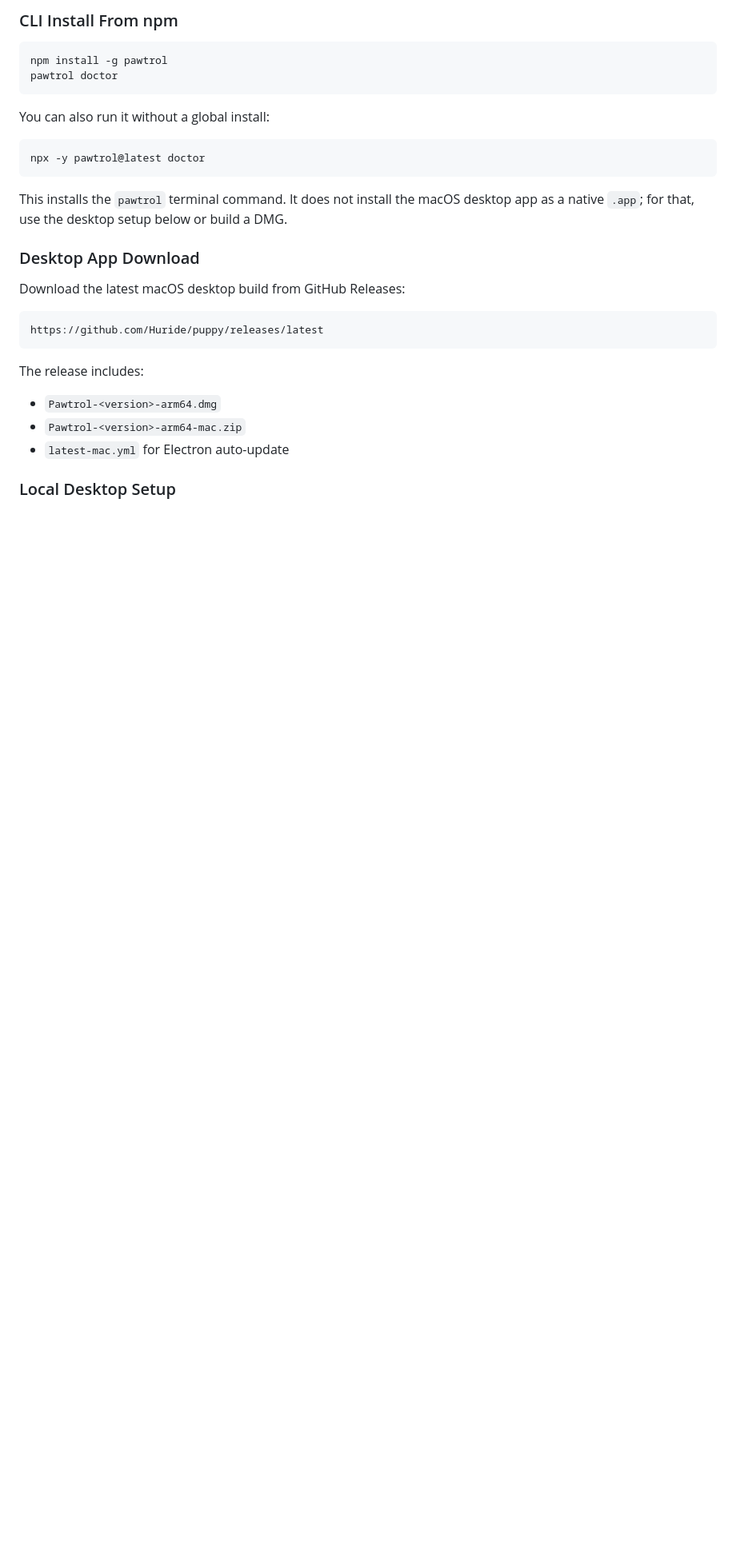
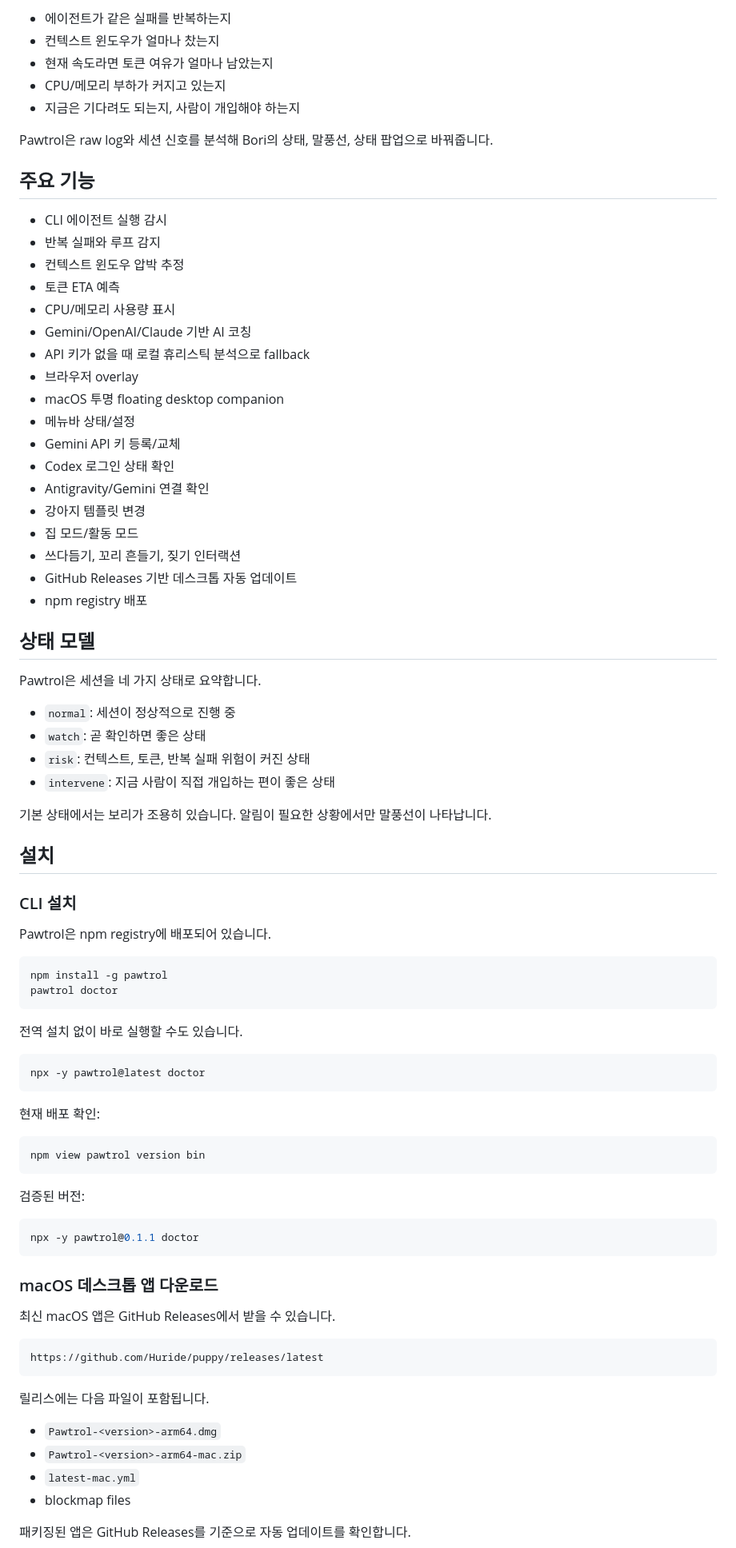
Before and after one commit to Huride/puppy, a Markdown page: README.md, the part around one of its changes. Shown at 80% size. GitHub-like rendering; blank space fills up the shorter version.

````diff
--- a/README.md
+++ b/README.md
@@ -42,32 +43,87 @@ The npm package name is `pawtrol`. The current published version is `0.1.1`.
 
-### CLI Install From npm
+- 에이전트가 같은 실패를 반복하는지
+- 컨텍스트 윈도우가 얼마나 찼는지
+- 현재 속도라면 토큰 여유가 얼마나 남았는지
+- CPU/메모리 부하가 커지고 있는지
+- 지금은 기다려도 되는지, 사람이 개입해야 하는지
+
+Pawtrol은 raw log와 세션 신호를 분석해 Bori의 상태, 말풍선, 상태 팝업으로 바꿔줍니다.
+
+## 주요 기능
+
+- CLI 에이전트 실행 감시
+- 반복 실패와 루프 감지
+- 컨텍스트 윈도우 압박 추정
+- 토큰 ETA 예측
+- CPU/메모리 사용량 표시
+- Gemini/OpenAI/Claude 기반 AI 코칭
+- API 키가 없을 때 로컬 휴리스틱 분석으로 fallback
+- 브라우저 overlay
+- macOS 투명 floating desktop companion
+- 메뉴바 상태/설정
+- Gemini API 키 등록/교체
+- Codex 로그인 상태 확인
+- Antigravity/Gemini 연결 확인
+- 강아지 템플릿 변경
+- 집 모드/활동 모드
+- 쓰다듬기, 꼬리 흔들기, 짖기 인터랙션
+- GitHub Releases 기반 데스크톱 자동 업데이트
+- npm registry 배포
+
+## 상태 모델
+
+Pawtrol은 세션을 네 가지 상태로 요약합니다.
+
+- `normal`: 세션이 정상적으로 진행 중
+- `watch`: 곧 확인하면 좋은 상태
+- `risk`: 컨텍스트, 토큰, 반복 실패 위험이 커진 상태
+- `intervene`: 지금 사람이 직접 개입하는 편이 좋은 상태
+
+기본 상태에서는 보리가 조용히 있습니다. 알림이 필요한 상황에서만 말풍선이 나타납니다.
+
+## 설치
+
+### CLI 설치
+
+Pawtrol은 npm registry에 배포되어 있습니다.
 
 ```bash
 npm install -g pawtrol
 pawtrol doctor
 ```
 
-You can also run it without a global install:
+전역 설치 없이 바로 실행할 수도 있습니다.
 
 ```bash
 npx -y pawtrol@latest doctor
 ```
 
-This installs the `pawtrol` terminal command. It does not install the macOS desktop app as a native `.app`; for that, use the desktop setup below or build a DMG.
+현재 배포 확인:
 
-### Desktop App Download
+```bash
+npm view pawtrol version bin
+```
 
-Download the latest macOS desktop build from GitHub Releases:
+검증된 버전:
+
+```bash
+npx -y pawtrol@0.1.1 doctor
+```
+
+### macOS 데스크톱 앱 다운로드
+
+최신 macOS 앱은 GitHub Releases에서 받을 수 있습니다.
 
 ```text
 https://github.com/Huride/puppy/releases/latest
 ```
 
-The release includes:
+릴리스에는 다음 파일이 포함됩니다.
 
 - `Pawtrol-<version>-arm64.dmg`
 - `Pawtrol-<version>-arm64-mac.zip`
-- `latest-mac.yml` for Electron auto-update
+- `latest-mac.yml`
+- blockmap files
 
-### Local Desktop Setup
+패키징된 앱은 GitHub Releases를 기준으로 자동 업데이트를 확인합니다.
 
````
Also changed, not shown: other parts of README.md (+184 -113 lines).
